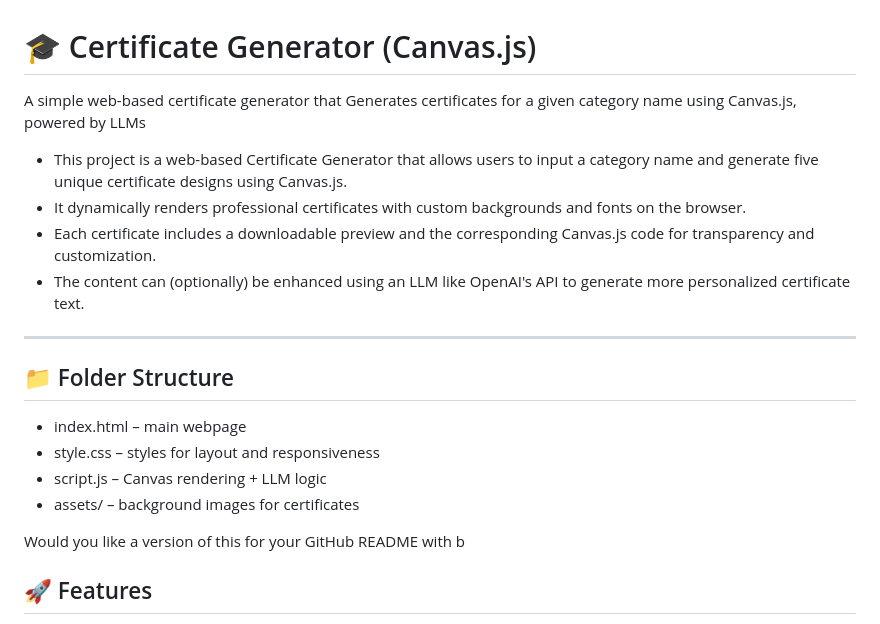
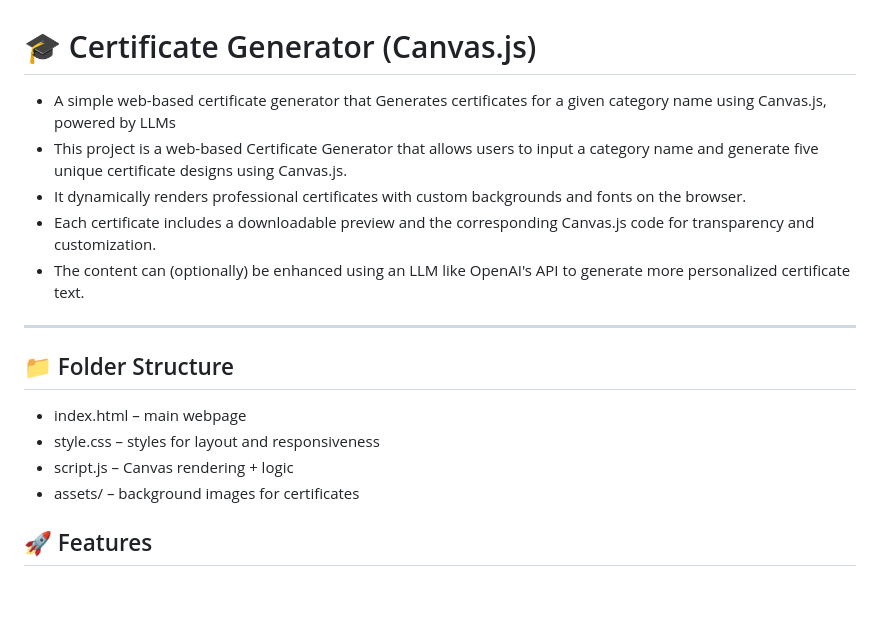
Before and after one commit to Anusha6882/certificate-generator-, a Markdown page: README.md, the part around the change. Rendered like a GitHub page; blank space fills up the shorter version.

```diff
--- a/README.md
+++ b/README.md
@@ -1,6 +1,6 @@
 # 🎓 Certificate Generator (Canvas.js)
 
-A simple web-based certificate generator that Generates certificates for a given category name using Canvas.js, powered by LLMs
+- A simple web-based certificate generator that Generates certificates for a given category name using Canvas.js, powered by LLMs
 - This project is a web-based Certificate Generator that allows users to input a category name and generate five unique certificate designs using Canvas.js.
 - It dynamically renders professional certificates with custom backgrounds and fonts on the browser.
 - Each certificate includes a downloadable preview and the corresponding Canvas.js code for transparency and customization.
@@ -9,10 +9,9 @@ A simple web-based certificate generator that Generates certificates for a given
  ## 📁 Folder Structure
 - index.html – main webpage
 - style.css – styles for layout and responsiveness
-- script.js – Canvas rendering + LLM logic
+- script.js – Canvas rendering + logic
 - assets/ – background images for certificates
 
-Would you like a version of this for your GitHub README with b
  ## 🚀 Features
 
 - 🔹 User input for certificate category (e.g., "AI Bootcamp", "Web Dev Workshop")
```
